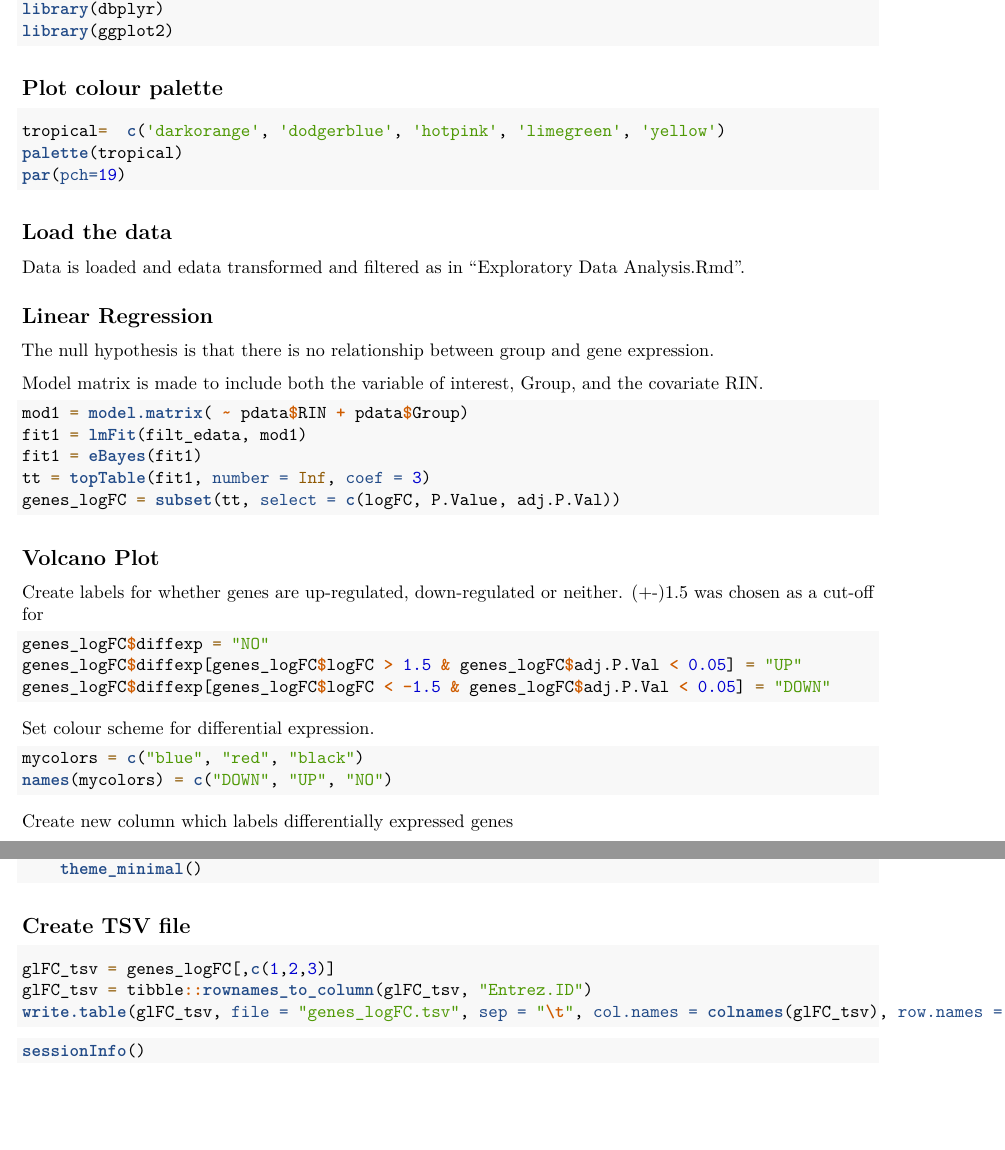
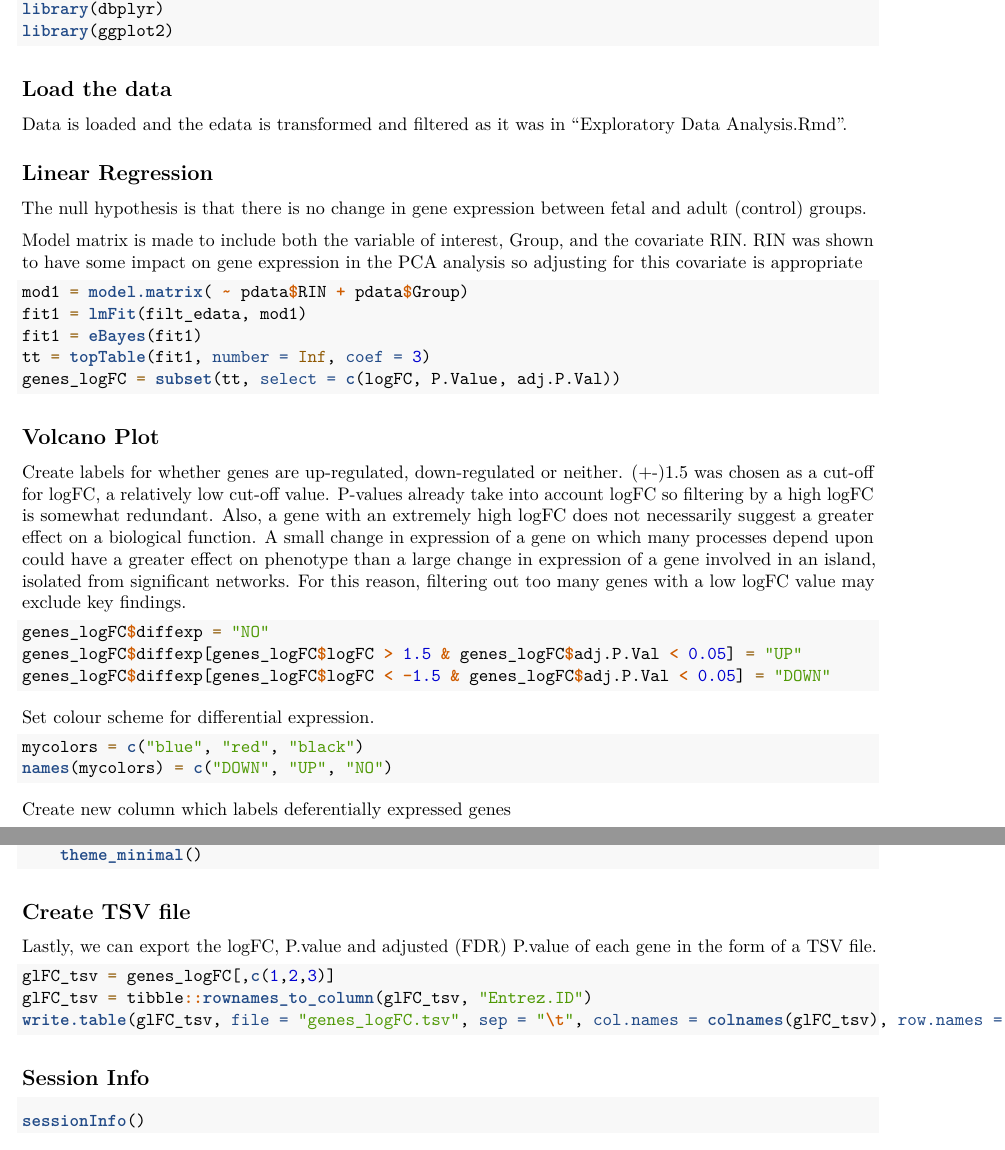
Before and after one commit to HarlG/Coursera-Capstone, an R Markdown document (Statistical Analysis.Rmd): two parts of pages 1 and 2 of 2, joined at a grey line, cut so that both start at the same text. Rendered offline with R 4.5, knitr and Pandoc, then LaTeX, with nearby package versions; the code chunks are not run, so their results and figures are left out.

Commit message:
Unused code removed. Explanations of experiemnt design and methods expanded

````diff
--- a/Statistical Analysis.Rmd
+++ b/Statistical Analysis.Rmd
@@ -22,17 +22,9 @@ library(ggplot2)
 ```
 
 
-## Plot colour palette
-
-```{r}
-tropical=  c('darkorange', 'dodgerblue', 'hotpink', 'limegreen', 'yellow')
-palette(tropical)
-par(pch=19)
-```
-
 ## Load the data
 
-Data is loaded  and edata transformed and filtered as in "Exploratory Data Analysis.Rmd".
+Data is loaded  and the edata is transformed and filtered as it was in "Exploratory Data Analysis.Rmd".
 
 ```{r, echo=FALSE}
 colData <- DataFrame(read.delim("~/Coursera Capstone/PData.txt", stringsAsFactors=TRUE))
@@ -49,9 +41,9 @@ filt_edata = log2(edata[rowMeans(edata)>1,]+1)
 
 ## Linear Regression
 
-The null hypothesis is that there is no relationship between group and gene expression.
+The null hypothesis is that there is no change in gene expression between fetal and adult (control) groups.
 
-Model matrix is made to include both the variable of interest, Group, and the covariate RIN.
+Model matrix is made to include both the variable of interest, Group, and the covariate RIN. RIN was shown to have some impact on gene expression in the PCA analysis so adjusting for this covariate is appropriate
 
 ```{r}
 mod1 = model.matrix( ~ pdata$RIN + pdata$Group)
@@ -66,7 +58,7 @@ genes_logFC = subset(tt, select = c(logFC, P.Value, adj.P.Val))
 
 ## Volcano Plot
 
-Create labels for whether genes are up-regulated, down-regulated or neither. (+-)1.5 was chosen as a cut-off for
+Create labels for whether genes are up-regulated, down-regulated or neither. (+-)1.5 was chosen as a cut-off for logFC, a relatively low cut-off value. P-values already take into account logFC so filtering by a high logFC is somewhat redundant. Also, a gene with an extremely high logFC does not necessarily suggest a greater effect on a biological function. A small change in expression of a gene on which many processes depend upon could have a greater effect on phenotype than a large change in expression of a gene involved in an island, isolated from significant networks. For this reason, filtering out too many genes with a low logFC value may exclude key findings.
 
 ```{r}
 genes_logFC$diffexp = "NO"
@@ -83,7 +75,7 @@ mycolors = c("blue", "red", "black")
 names(mycolors) = c("DOWN", "UP", "NO")
 ```
 
-Create new column which labels differentially expressed genes
+Create new column which labels deferentially expressed genes
 
 ```{r}
 genes_logFC$diffexplab = NA
@@ -104,14 +96,15 @@ ggplot(data=genes_logFC, aes(x=logFC, y=-log10(adj.P.Val), col=diffexp)) +
 
 ## Create TSV file
 
+Lastly, we can export the logFC, P.value and adjusted (FDR) P.value of each gene in the form of a TSV file.
+
 ```{r}
 glFC_tsv = genes_logFC[,c(1,2,3)]
 glFC_tsv = tibble::rownames_to_column(glFC_tsv, "Entrez.ID")
 write.table(glFC_tsv, file = "genes_logFC.tsv", sep = "\t", col.names = colnames(glFC_tsv), row.names = FALSE)
 ```
 
-
-
+## Session Info
 
 ```{r}
 sessionInfo()
````
